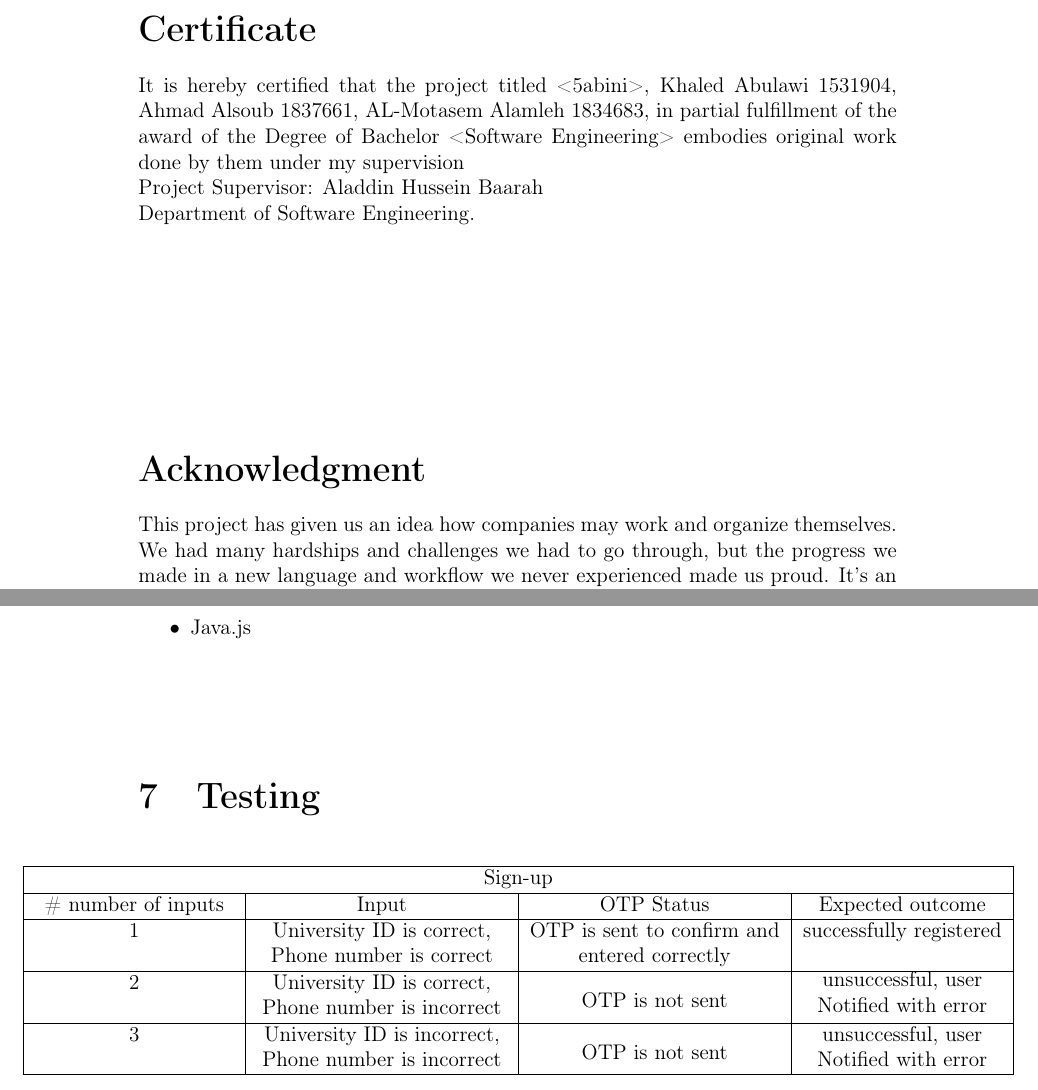
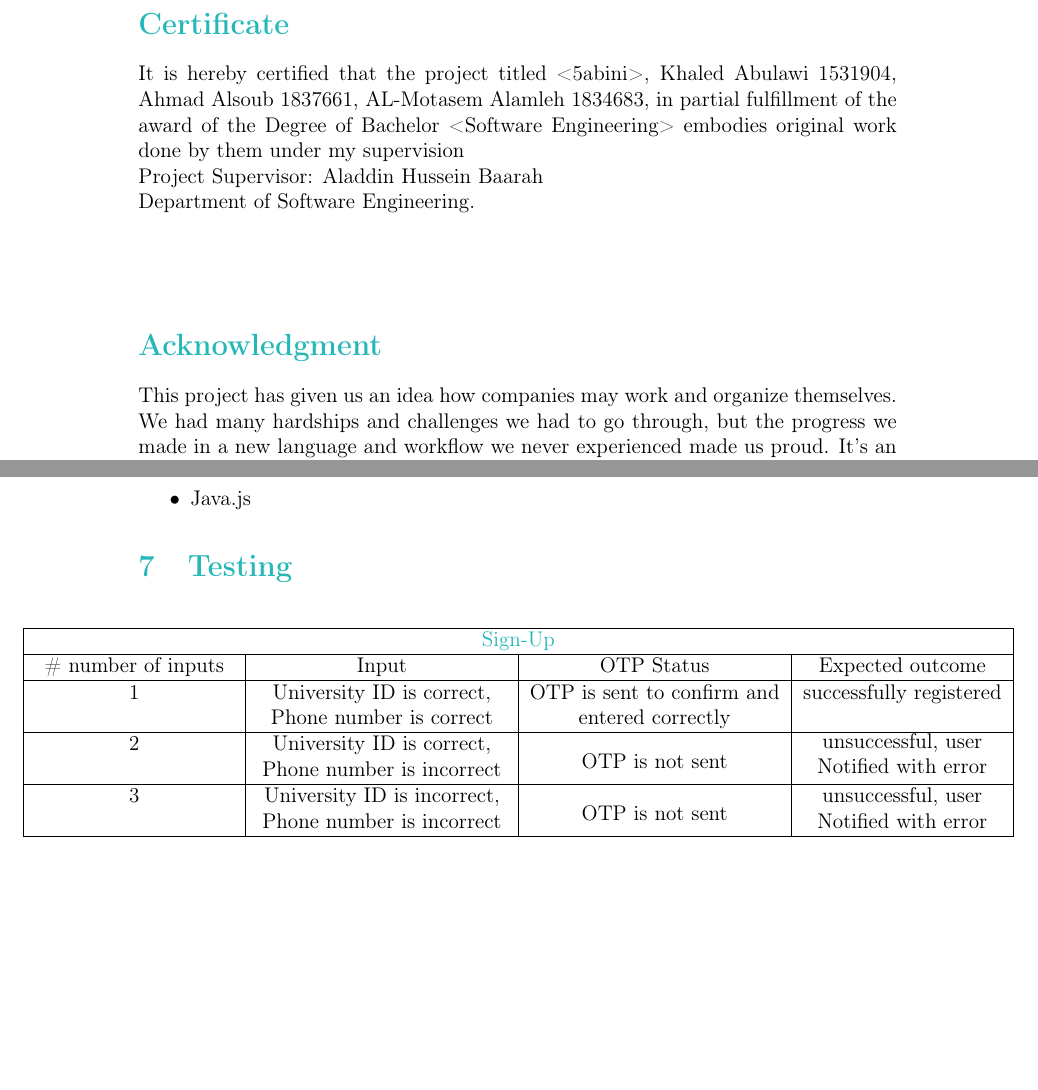
Before and after one commit to khaledxz150/Habini, a LaTeX document (Graduation Project 1/GraduationProject1.tex): two parts of pages 2 and 18 of 19 before the commit and two parts of pages 2 and 17 of 17 after it, joined at a grey line, cut so that both start at the same text, the shorter picture padded with empty space. The pictures show the PDF file Graduation Project 1/GraduationProject1.pdf that the author committed with the source.

Commit message:
reupdate

```diff
--- a/Graduation Project 1/GraduationProject1.tex
+++ b/Graduation Project 1/GraduationProject1.tex
@@ -15,6 +15,11 @@
 \usepackage{wrapfig}
 \usepackage{multirow}
 \usepackage{tabularx}
+\usepackage[usenames,dvipsnames]{xcolor}
+\usepackage{sectsty}
+\sectionfont{\color{BlueGreen}}
+\subsubsectionfont{\color{BlueGreen}}
+\subsectionfont{\color{BlueGreen}}
 \newcolumntype{P}[1]{>{\centering\arraybackslash}p{#1}}
 \setlength{\droptitle}{-2em}
 \titleformat*{\section}{\LARGE\bfseries}
@@ -338,7 +345,7 @@ Priorities is a name we can easily replace "5abini" with, as it's already (as a
 
 \hskip-2.4cm\ \begin{tabular}{ |P{4cm}|P{5cm}|P{5cm}|P{4cm}| }
  \hline
- \multicolumn{4}{|c|}{Sign-up} \\
+ \multicolumn{4}{|c|}{{\color{BlueGreen} Sign-Up}} \\
  \hline
 \# number of inputs & Input	& OTP Status & Expected outcome\\
  \hline
@@ -351,7 +358,7 @@ Priorities is a name we can easily replace "5abini" with, as it's already (as a
 
 \hskip-2.4cm\ \begin{tabular}{ |P{4.4cm}|P{7cm}|P{7cm}| }
  \hline
- \multicolumn{3}{|c|}{Posting} \\
+ \multicolumn{3}{|c|}{{\color{BlueGreen} Posting}} \\
  \hline
 \# number of inputs & Input	& Expected outcome\\
  \hline
```
Also changed, not shown: Graduation Project 1/GraduationProject1.pdf, Graduation Project 1/GraduationProject1.tex (8 more changed lines), 3 other files.
